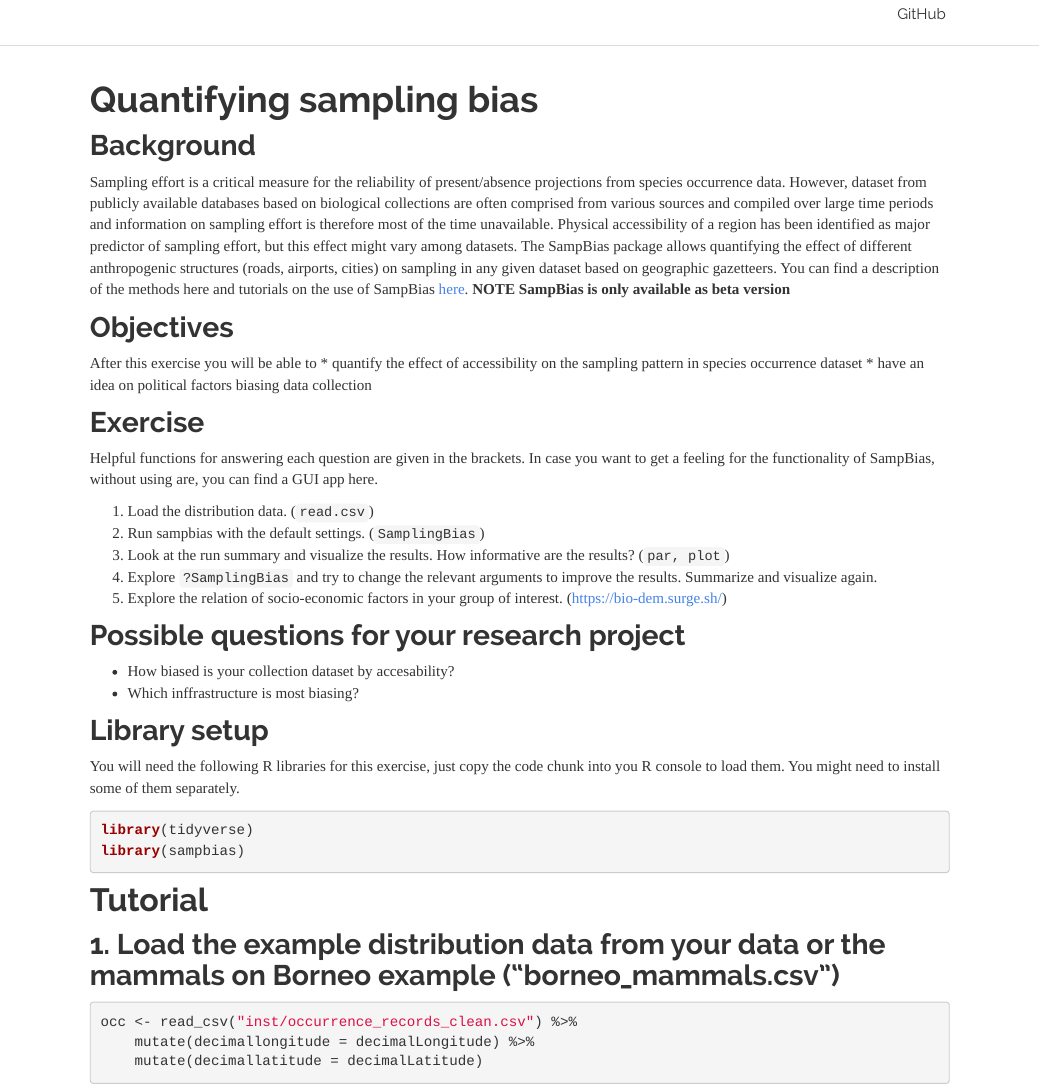
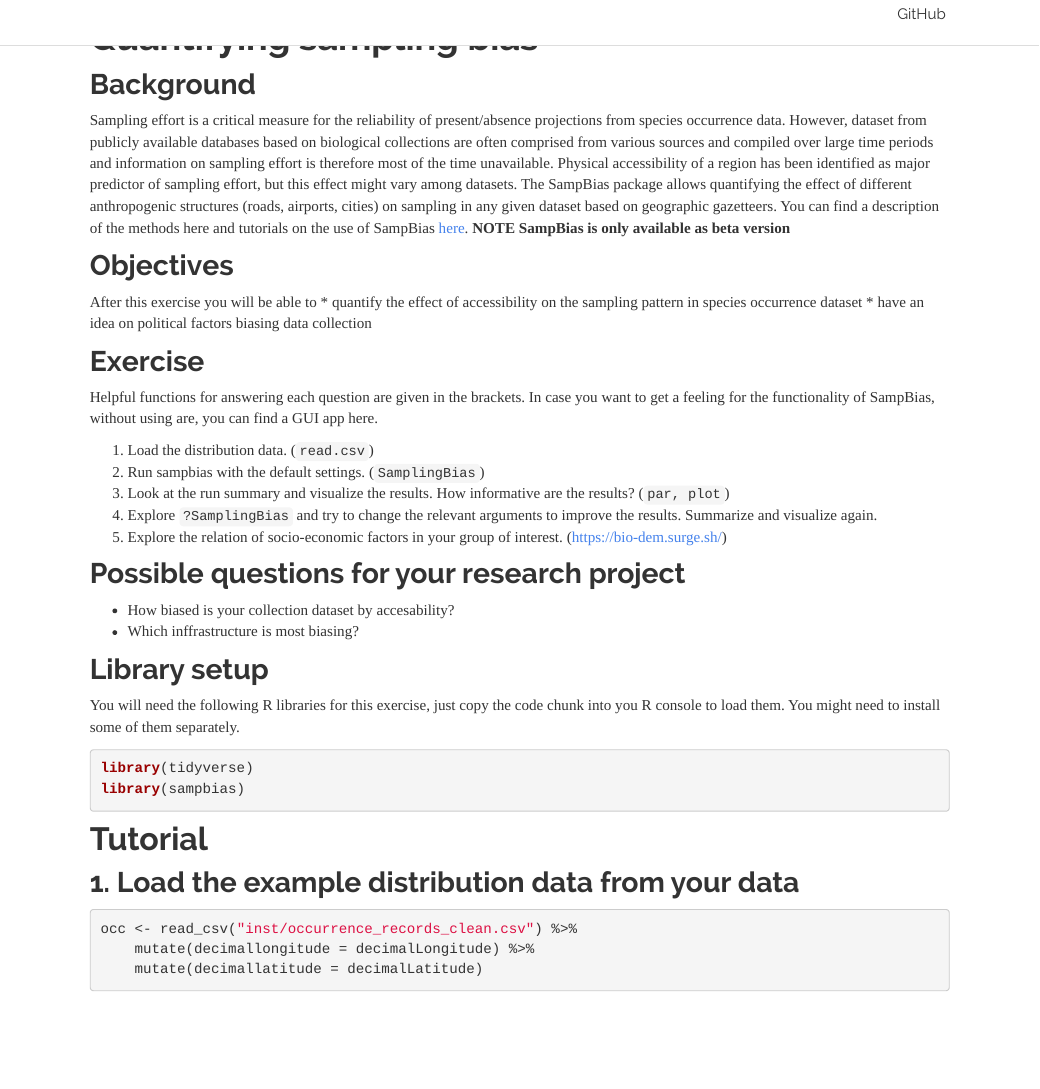
Before and after one commit to idiv-biodiversity/2019_big_data_biogeography, an R Markdown document (tue_accesibility_bias.Rmd): the page in a window 1100 px wide, from 150 px down. Rendered offline with R 4.5, knitr and Pandoc, with nearby package versions.

Commit message:
fix typos

````diff
--- a/_site.yml
+++ b/_site.yml
@@ -30,7 +30,7 @@ navbar:
     - text: 4. Species ranges & richness maps
       href: tue_species_richness.html
     - text: 5. Taxon-specific bioregionalization
-      href: tue_taxon_specific_bioregionalization.html
+      href: tue_taxon_specific_bioregions.html
     - text: 6. Species to biome classification
       href: tue_biome_classification.html
     - text: 7. Obtaining environmental data
@@ -46,7 +46,7 @@ navbar:
   - text: Wednesday
     menu:
     - text: 1. Preparing the input for phylogenetic analyses
-      href: wed_data_preparation.hmtl
+      href: wed_data_preparation.html
     - text: 2. Reconstructing ancestral areas (DEC)
       href: wed_ancestral_areas_DEC.html
     - text: 3. Estimating the number of shifts (DEC BSM)
--- a/tue_accesibility_bias.Rmd
+++ b/tue_accesibility_bias.Rmd
@@ -46,7 +46,7 @@ library(sampbias)
 
 # Tutorial
 
-## 1. Load the example distribution data from your data or the mammals on Borneo example ("borneo_mammals.csv")
+## 1. Load the example distribution data from your data
 ```{r, message = F, warning = F}
 occ <- read_csv("inst/occurrence_records_clean.csv")%>%
   mutate(decimallongitude = decimalLongitude)%>%
````
Also changed, not shown: 26 other files.
